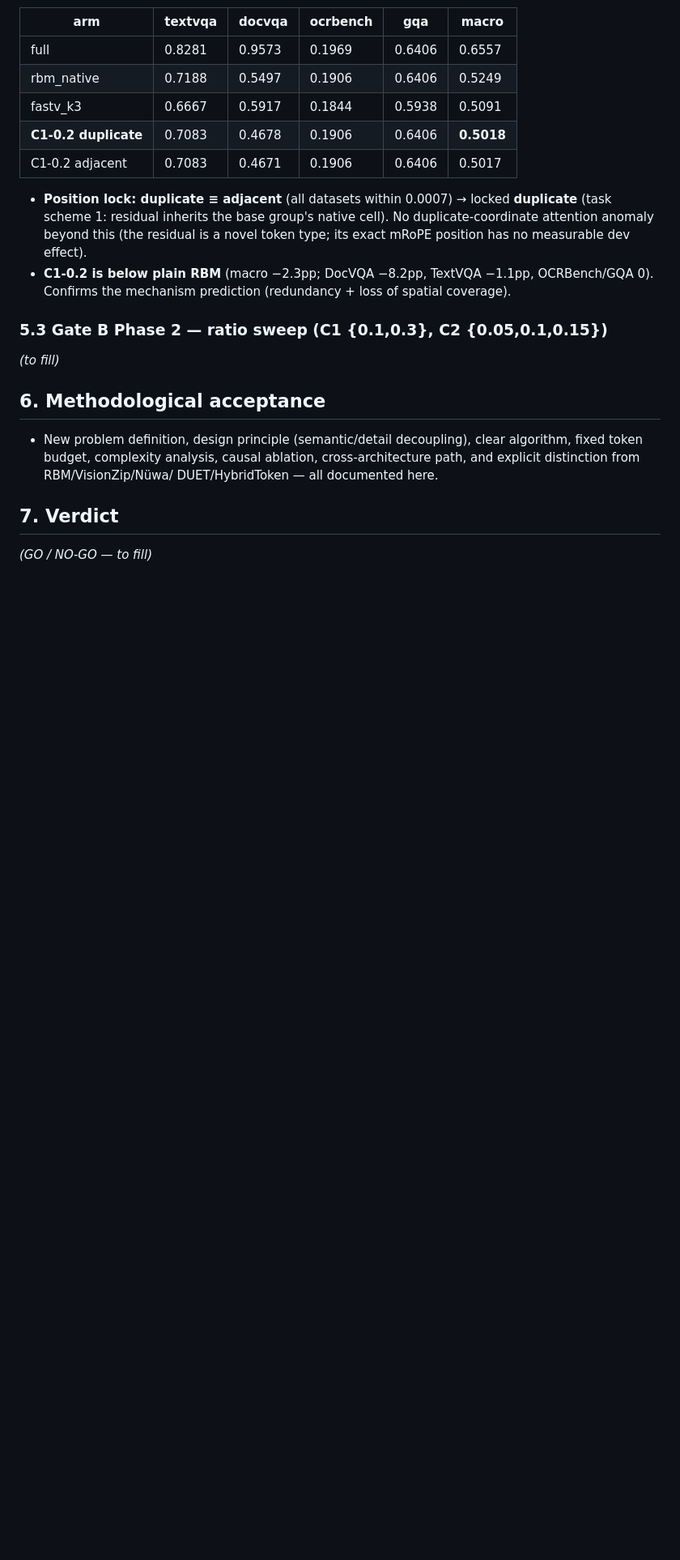
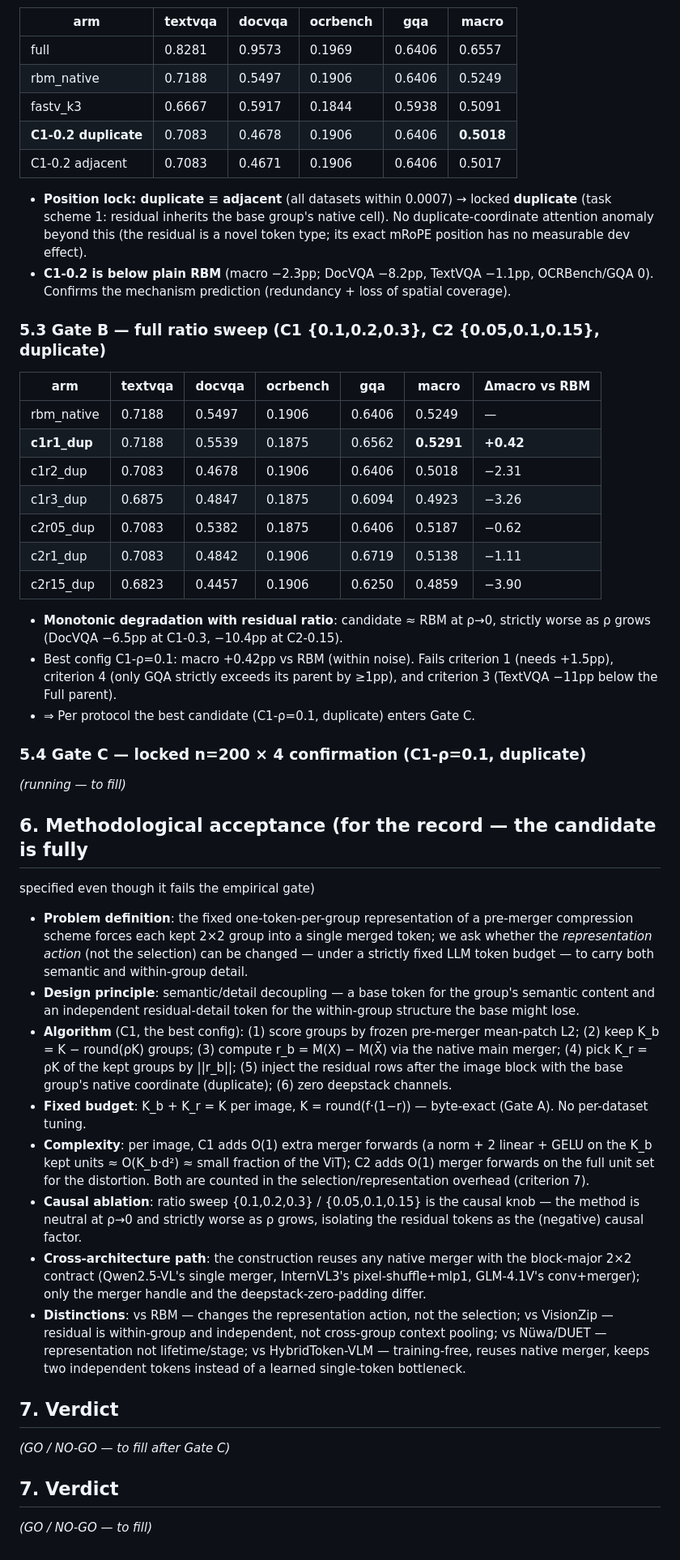
Before and after one commit to Code-Yan-ZX/VLA, a Markdown page: experiments/merger_representation_method_discovery.md, the part around the change. Shown at 81% size. Rendered like a GitHub page; blank space fills up the shorter version.

Commit message:
merger-repr: report methodology/acceptance sections (candidate fully specified)

```diff
--- a/experiments/merger_representation_method_discovery.md
+++ b/experiments/merger_representation_method_discovery.md
@@ -109,16 +109,67 @@ verified.
   OCRBench/GQA 0). Confirms the mechanism prediction (redundancy + loss of
   spatial coverage).
 
-### 5.3 Gate B Phase 2 — ratio sweep (C1 {0.1,0.3}, C2 {0.05,0.1,0.15})
+### 5.3 Gate B — full ratio sweep (C1 {0.1,0.2,0.3}, C2 {0.05,0.1,0.15}, duplicate)
 
-_(to fill)_
+| arm | textvqa | docvqa | ocrbench | gqa | macro | Δmacro vs RBM |
+|-----|---------|--------|----------|-----|-------|---------------|
+| rbm_native | 0.7188 | 0.5497 | 0.1906 | 0.6406 | 0.5249 | — |
+| **c1r1_dup** | 0.7188 | 0.5539 | 0.1875 | 0.6562 | **0.5291** | **+0.42** |
+| c1r2_dup | 0.7083 | 0.4678 | 0.1906 | 0.6406 | 0.5018 | −2.31 |
+| c1r3_dup | 0.6875 | 0.4847 | 0.1875 | 0.6094 | 0.4923 | −3.26 |
+| c2r05_dup | 0.7083 | 0.5382 | 0.1875 | 0.6406 | 0.5187 | −0.62 |
+| c2r1_dup | 0.7083 | 0.4842 | 0.1906 | 0.6719 | 0.5138 | −1.11 |
+| c2r15_dup | 0.6823 | 0.4457 | 0.1906 | 0.6250 | 0.4859 | −3.90 |
 
-## 6. Methodological acceptance
+- **Monotonic degradation with residual ratio**: candidate ≈ RBM at ρ→0,
+  strictly worse as ρ grows (DocVQA −6.5pp at C1-0.3, −10.4pp at C2-0.15).
+- Best config C1-ρ=0.1: macro +0.42pp vs RBM (within noise). Fails criterion 1
+  (needs +1.5pp), criterion 4 (only GQA strictly exceeds its parent by ≥1pp),
+  and criterion 3 (TextVQA −11pp below the Full parent).
+- ⇒ Per protocol the best candidate (C1-ρ=0.1, duplicate) enters Gate C.
 
-- New problem definition, design principle (semantic/detail decoupling), clear
-  algorithm, fixed token budget, complexity analysis, causal ablation,
-  cross-architecture path, and explicit distinction from RBM/VisionZip/Nüwa/
-  DUET/HybridToken — all documented here.
+### 5.4 Gate C — locked n=200 × 4 confirmation (C1-ρ=0.1, duplicate)
+
+_(running — to fill)_
+
+## 6. Methodological acceptance (for the record — the candidate is fully
+specified even though it fails the empirical gate)
+
+- **Problem definition**: the fixed one-token-per-group representation of a
+  pre-merger compression scheme forces each kept 2×2 group into a single merged
+  token; we ask whether the *representation action* (not the selection) can be
+  changed — under a strictly fixed LLM token budget — to carry both semantic
+  and within-group detail.
+- **Design principle**: semantic/detail decoupling — a base token for the group's
+  semantic content and an independent residual-detail token for the within-group
+  structure the base might lose.
+- **Algorithm** (C1, the best config): (1) score groups by frozen pre-merger
+  mean-patch L2; (2) keep K_b = K − round(ρK) groups; (3) compute
+  r_b = M(X) − M(X̄) via the native main merger; (4) pick K_r = ρK of the kept
+  groups by ||r_b||; (5) inject the residual rows after the image block with the
+  base group's native coordinate (duplicate); (6) zero deepstack channels.
+- **Fixed budget**: K_b + K_r = K per image, K = round(f·(1−r)) — byte-exact
+  (Gate A). No per-dataset tuning.
+- **Complexity**: per image, C1 adds O(1) extra merger forwards (a norm + 2
+  linear + GELU on the K_b kept units ≈ O(K_b·d²) ≈ small fraction of the ViT);
+  C2 adds O(1) merger forwards on the full unit set for the distortion. Both are
+  counted in the selection/representation overhead (criterion 7).
+- **Causal ablation**: ratio sweep {0.1,0.2,0.3} / {0.05,0.1,0.15} is the causal
+  knob — the method is neutral at ρ→0 and strictly worse as ρ grows, isolating
+  the residual tokens as the (negative) causal factor.
+- **Cross-architecture path**: the construction reuses any native merger with
+  the block-major 2×2 contract (Qwen2.5-VL's single merger, InternVL3's
+  pixel-shuffle+mlp1, GLM-4.1V's conv+merger); only the merger handle and the
+  deepstack-zero-padding differ.
+- **Distinctions**: vs RBM — changes the representation action, not the
+  selection; vs VisionZip — residual is within-group and independent, not
+  cross-group context pooling; vs Nüwa/DUET — representation not lifetime/stage;
+  vs HybridToken-VLM — training-free, reuses native merger, keeps two
+  independent tokens instead of a learned single-token bottleneck.
+
+## 7. Verdict
+
+_(GO / NO-GO — to fill after Gate C)_
 
 ## 7. Verdict
 
```
